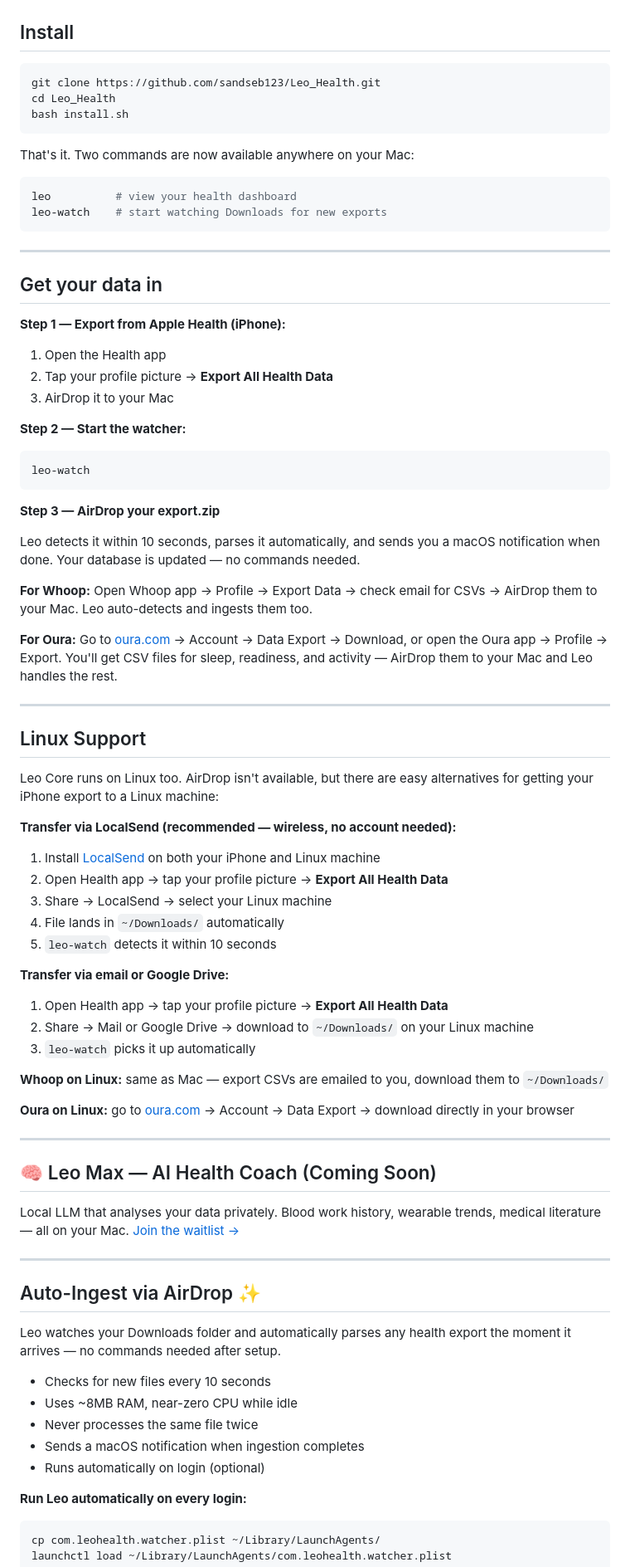
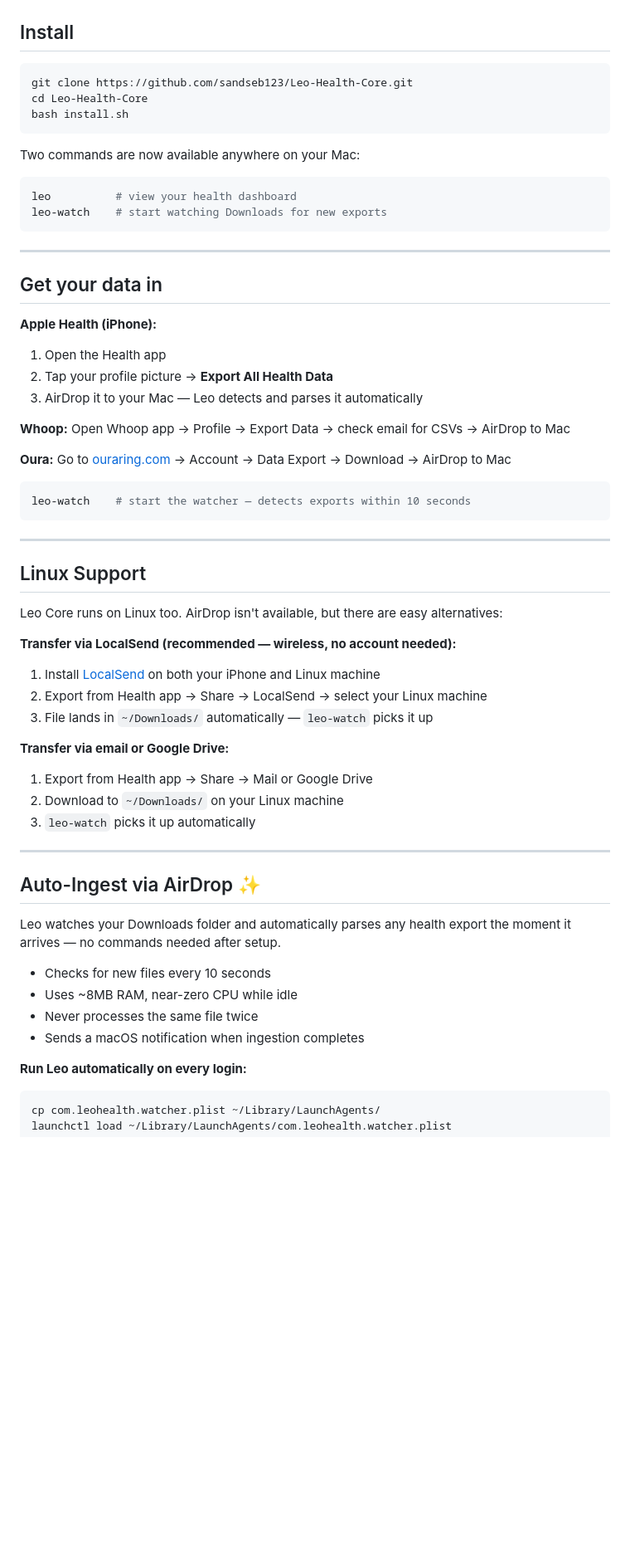
Before and after one commit to sandseb123/Leo_Health, a Markdown page: README.md, the part around one of its changes. Shown at 83% size. Rendered like a GitHub page; blank space fills up the shorter version.

````diff
--- a/README.md
+++ b/README.md
@@ -51,12 +60,12 @@ Apple Health locks your biometrics in a 4GB XML file. Whoop buries yours in CSVs
 ## Install
 
 ```bash
-git clone https://github.com/sandseb123/Leo_Health.git
-cd Leo_Health
+git clone https://github.com/sandseb123/Leo-Health-Core.git
+cd Leo-Health-Core
 bash install.sh
 ```
 
-That's it. Two commands are now available anywhere on your Mac:
+Two commands are now available anywhere on your Mac:
 
 ```bash
 leo          # view your health dashboard
@@ -67,51 +76,34 @@ leo-watch    # start watching Downloads for new exports
 
 ## Get your data in
 
-**Step 1 — Export from Apple Health (iPhone):**
+**Apple Health (iPhone):**
 1. Open the Health app
 2. Tap your profile picture → **Export All Health Data**
-3. AirDrop it to your Mac
+3. AirDrop it to your Mac — Leo detects and parses it automatically
 
-**Step 2 — Start the watcher:**
+**Whoop:** Open Whoop app → Profile → Export Data → check email for CSVs → AirDrop to Mac
+
+**Oura:** Go to [ouraring.com](https://ouraring.com) → Account → Data Export → Download → AirDrop to Mac
+
 ```bash
-leo-watch
+leo-watch    # start the watcher — detects exports within 10 seconds
 ```
-
-**Step 3 — AirDrop your export.zip**
-
-Leo detects it within 10 seconds, parses it automatically, and sends you a macOS notification when done. Your database is updated — no commands needed.
-
-**For Whoop:** Open Whoop app → Profile → Export Data → check email for CSVs → AirDrop them to your Mac. Leo auto-detects and ingests them too.
-
-**For Oura:** Go to [oura.com](https://ouraring.com) → Account → Data Export → Download, or open the Oura app → Profile → Export. You'll get CSV files for sleep, readiness, and activity — AirDrop them to your Mac and Leo handles the rest.
 
 ---
 
 ## Linux Support
 
-Leo Core runs on Linux too. AirDrop isn't available, but there are easy alternatives for getting your iPhone export to a Linux machine:
+Leo Core runs on Linux too. AirDrop isn't available, but there are easy alternatives:
 
 **Transfer via LocalSend (recommended — wireless, no account needed):**
 1. Install [LocalSend](https://localsend.org) on both your iPhone and Linux machine
-2. Open Health app → tap your profile picture → **Export All Health Data**
-3. Share → LocalSend → select your Linux machine
-4. File lands in `~/Downloads/` automatically
-5. `leo-watch` detects it within 10 seconds
+2. Export from Health app → Share → LocalSend → select your Linux machine
+3. File lands in `~/Downloads/` automatically — `leo-watch` picks it up
 
 **Transfer via email or Google Drive:**
-1. Open Health app → tap your profile picture → **Export All Health Data**
-2. Share → Mail or Google Drive → download to `~/Downloads/` on your Linux machine
+1. Export from Health app → Share → Mail or Google Drive
+2. Download to `~/Downloads/` on your Linux machine
 3. `leo-watch` picks it up automatically
-
-**Whoop on Linux:** same as Mac — export CSVs are emailed to you, download them to `~/Downloads/`
-
-**Oura on Linux:** go to [oura.com](https://oura.com) → Account → Data Export → download directly in your browser
-
----
-
-## 🧠 Leo Max — AI Health Coach (Coming Soon)
-Local LLM that analyses your data privately. Blood work history, wearable trends, medical literature — all on your Mac.
-[Join the waitlist →](https://sandseb123.github.io/Leo-Health-Core)
 
 ---
 
@@ -123,7 +115,6 @@ Leo watches your Downloads folder and automatically parses any health export the
 - Uses ~8MB RAM, near-zero CPU while idle
 - Never processes the same file twice
 - Sends a macOS notification when ingestion completes
-- Runs automatically on login (optional)
 
 **Run Leo automatically on every login:**
 ```bash
````
Also changed, not shown: other parts of README.md (+27 -15 lines).
